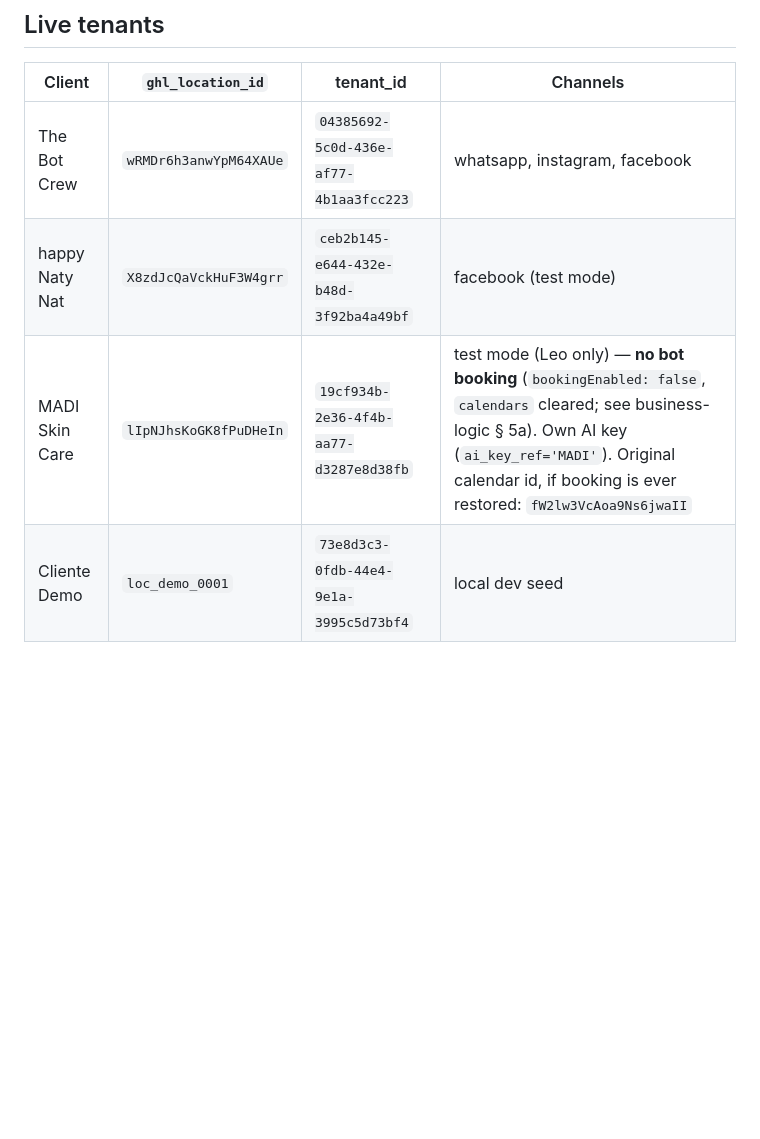
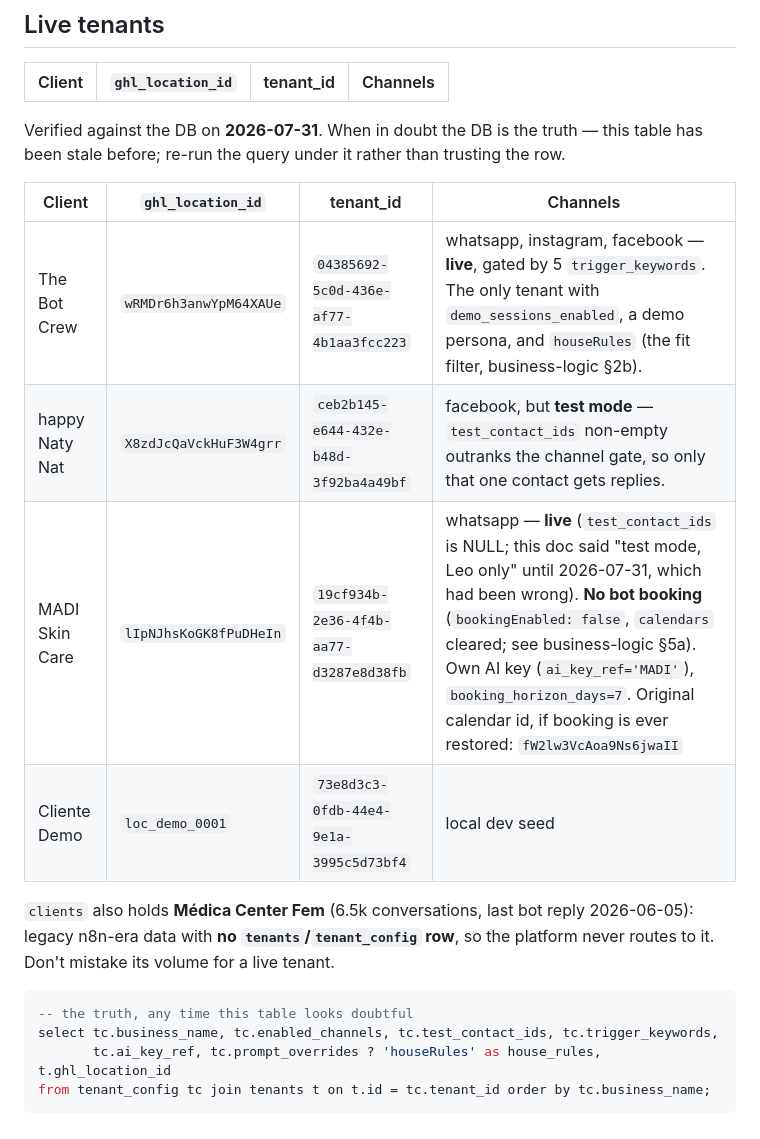
Before and after one commit to TheBotCrew-AI/thebotcrew, a Markdown page: docs/onboarding.md, the part around one of its changes. GitHub-like rendering; blank space fills up the shorter version.

````diff
--- a/docs/onboarding.md
+++ b/docs/onboarding.md
@@ -334,7 +350,23 @@ straight to `conversations` — the view aggregates by month, `llm_usage` doesn'
 
 | Client | `ghl_location_id` | tenant_id | Channels |
 | --- | --- | --- | --- |
-| The Bot Crew | `wRMDr6h3anwYpM64XAUe` | `04385692-5c0d-436e-af77-4b1aa3fcc223` | whatsapp, instagram, facebook |
-| happy Naty Nat | `X8zdJcQaVckHuF3W4grr` | `ceb2b145-e644-432e-b48d-3f92ba4a49bf` | facebook (test mode) |
-| MADI Skin Care | `lIpNJhsKoGK8fPuDHeIn` | `19cf934b-2e36-4f4b-aa77-d3287e8d38fb` | test mode (Leo only) — **no bot booking** (`bookingEnabled: false`, `calendars` cleared; see business-logic § 5a). Own AI key (`ai_key_ref='MADI'`). Original calendar id, if booking is ever restored: `fW2lw3VcAoa9Ns6jwaII` |
+Verified against the DB on **2026-07-31**. When in doubt the DB is the truth — this table
+has been stale before; re-run the query under it rather than trusting the row.
+
+| Client | `ghl_location_id` | tenant_id | Channels |
+| --- | --- | --- | --- |
+| The Bot Crew | `wRMDr6h3anwYpM64XAUe` | `04385692-5c0d-436e-af77-4b1aa3fcc223` | whatsapp, instagram, facebook — **live**, gated by 5 `trigger_keywords`. The only tenant with `demo_sessions_enabled`, a demo persona, and `houseRules` (the fit filter, business-logic §2b). |
+| happy Naty Nat | `X8zdJcQaVckHuF3W4grr` | `ceb2b145-e644-432e-b48d-3f92ba4a49bf` | facebook, but **test mode** — `test_contact_ids` non-empty outranks the channel gate, so only that one contact gets replies. |
+| MADI Skin Care | `lIpNJhsKoGK8fPuDHeIn` | `19cf934b-2e36-4f4b-aa77-d3287e8d38fb` | whatsapp — **live** (`test_contact_ids` is NULL; this doc said "test mode, Leo only" until 2026-07-31, which had been wrong). **No bot booking** (`bookingEnabled: false`, `calendars` cleared; see business-logic §5a). Own AI key (`ai_key_ref='MADI'`), `booking_horizon_days=7`. Original calendar id, if booking is ever restored: `fW2lw3VcAoa9Ns6jwaII` |
 | Cliente Demo | `loc_demo_0001` | `73e8d3c3-0fdb-44e4-9e1a-3995c5d73bf4` | local dev seed |
+
+`clients` also holds **Médica Center Fem** (6.5k conversations, last bot reply 2026-06-05):
+legacy n8n-era data with **no `tenants`/`tenant_config` row**, so the platform never routes
+to it. Don't mistake its volume for a live tenant.
+
+```sql
+-- the truth, any time this table looks doubtful
+select tc.business_name, tc.enabled_channels, tc.test_contact_ids, tc.trigger_keywords,
+       tc.ai_key_ref, tc.prompt_overrides ? 'houseRules' as house_rules, t.ghl_location_id
+from tenant_config tc join tenants t on t.id = tc.tenant_id order by tc.business_name;
+```
````
Also changed, not shown: other parts of docs/onboarding.md (+16 -0 lines), CLAUDE.md (+4 -0 lines), docs/config-model.md (added, +170 -0 lines).
